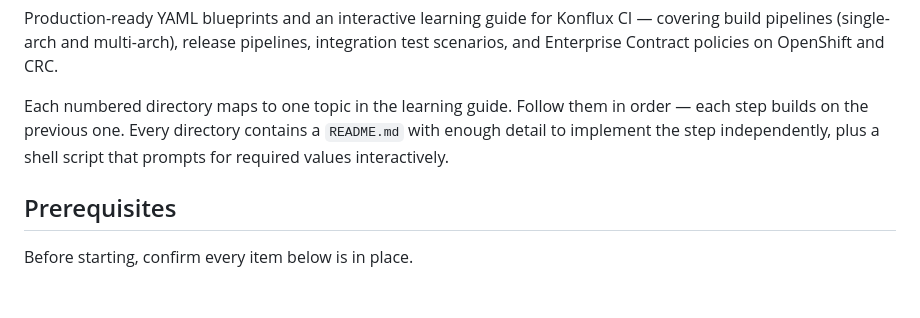
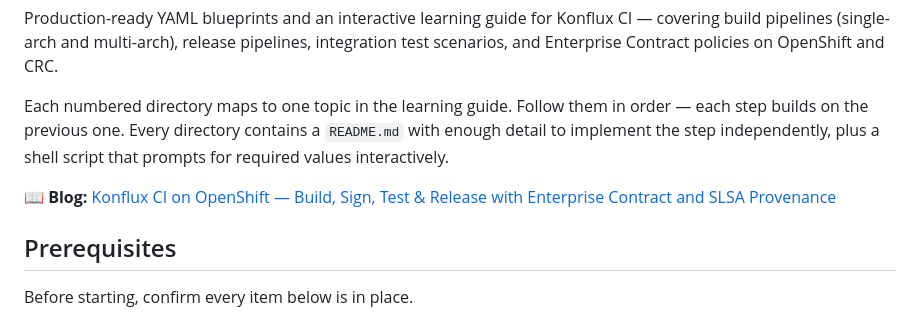
Before and after one commit to ay-garg/konflux-pipeline-blueprints, a Markdown page: README.md, the part around the change. GitHub-like rendering; blank space fills up the shorter version.

Commit message:
Add blog link to README
Added a blog link for Konflux CI on OpenShift.

```diff
--- a/README.md
+++ b/README.md
@@ -6,6 +6,8 @@
 Production-ready YAML blueprints and an interactive learning guide for Konflux CI — covering build pipelines (single-arch and multi-arch), release pipelines, integration test scenarios, and Enterprise Contract policies on OpenShift and CRC.
 
 Each numbered directory maps to one topic in the learning guide. Follow them in order — each step builds on the previous one. Every directory contains a `README.md` with enough detail to implement the step independently, plus a shell script that prompts for required values interactively.
+
+📖 **Blog:** [Konflux CI on OpenShift — Build, Sign, Test & Release with Enterprise Contract and SLSA Provenance](https://blackhatinside.com/2026/07/17/konflux-ci-on-openshift-build-sign-test-release-with-enterprise-contract-and-slsa-provenance/)
 
 ## Prerequisites
 
```
